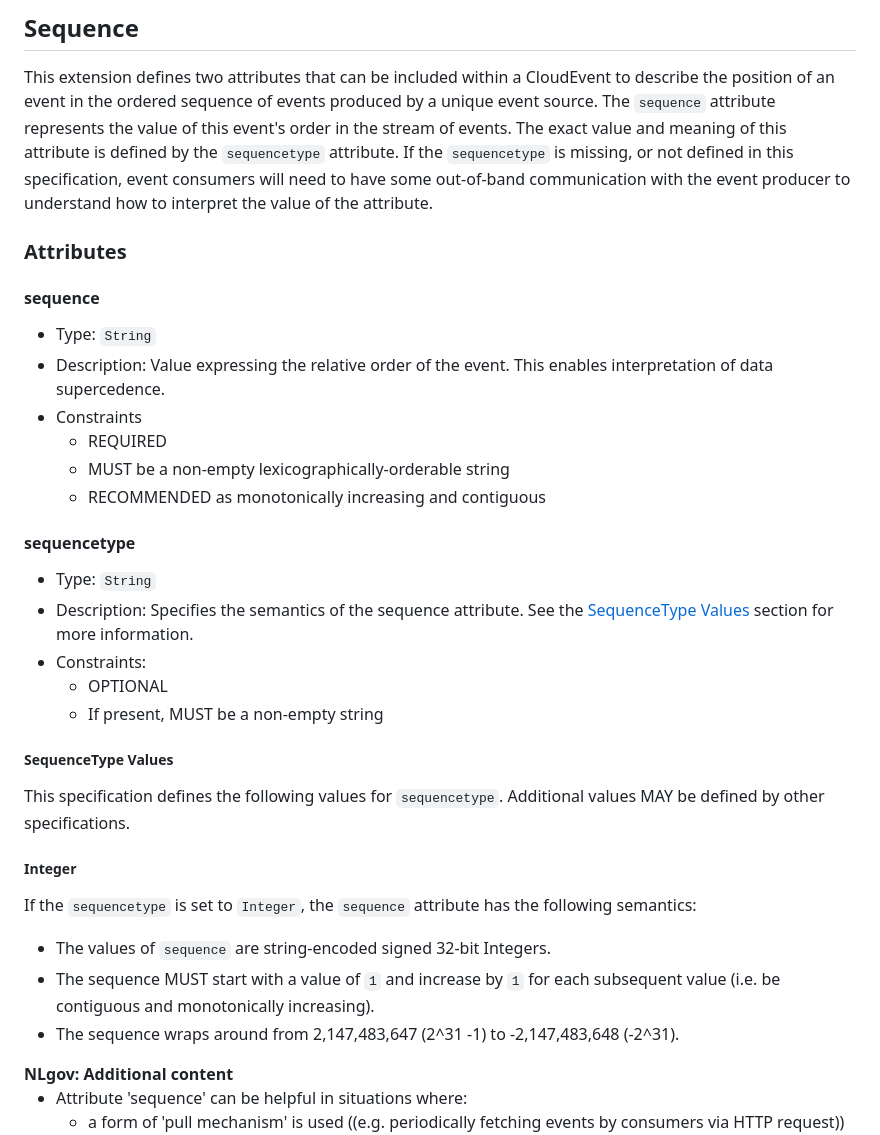
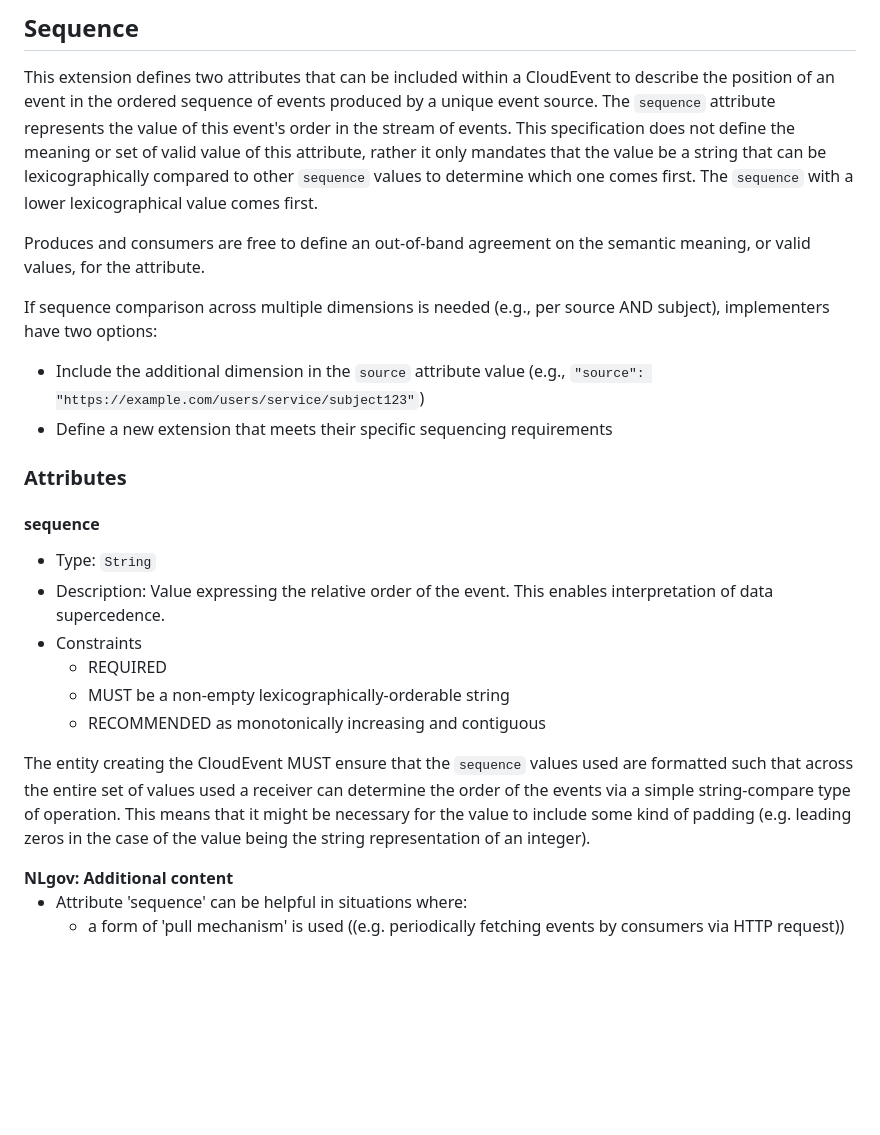
Before and after one commit to Logius-standaarden/NL-GOV-profile-for-CloudEvents, a Markdown page: sections/Context Attributes.md, the part around the change. GitHub-like rendering; blank space fills up the shorter version.

Commit message:
Cleanup sequence section by relying on lexicographical order

```diff
--- a/sections/Context Attributes.md
+++ b/sections/Context Attributes.md
@@ -513,8 +513,13 @@ both `data` and `dataref` (serialized as JSON):
 ## Sequence
 
 This extension defines two attributes that can be included within a CloudEvent to describe the position of an event in the ordered sequence of events produced by a unique event source.
-The `sequence` attribute represents the value of this event's order in the stream of events. The exact value and meaning of this attribute is defined by the `sequencetype` attribute. If the `sequencetype` is missing, or not defined in this specification, event consumers will need to have some out-of-band communication with the event producer to understand how to interpret the value
-of the attribute.
+The `sequence` attribute represents the value of this event's order in the stream of events. This specification does not define the meaning or set of valid value of this attribute, rather it only mandates that the value be a string that can be lexicographically compared to other `sequence` values to determine which one comes first. The `sequence` with a lower lexicographical value comes first.
+
+Produces and consumers are free to define an out-of-band agreement on the semantic meaning, or valid values, for the attribute.
+
+If sequence comparison across multiple dimensions is needed (e.g., per source AND subject), implementers have two options:
+  - Include the additional dimension in the `source` attribute value (e.g., `"source": "https://example.com/users/service/subject123"`)
+  - Define a new extension that meets their specific sequencing requirements
 
 ### Attributes
 
@@ -528,30 +533,7 @@ of the attribute.
   - MUST be a non-empty lexicographically-orderable string
   - RECOMMENDED as monotonically increasing and contiguous
 
-#### sequencetype
-
-- Type: `String`
-- Description: Specifies the semantics of the sequence attribute. See the
-  [SequenceType Values](#sequencetype-values) section for more information.
-- Constraints:
-  - OPTIONAL
-  - If present, MUST be a non-empty string
-
-##### SequenceType Values
-
-This specification defines the following values for `sequencetype`. Additional
-values MAY be defined by other specifications.
-
-##### Integer
-
-If the `sequencetype` is set to `Integer`, the `sequence` attribute has the
-following semantics:
-
-- The values of `sequence` are string-encoded signed 32-bit Integers.
-- The sequence MUST start with a value of `1` and increase by `1` for each
-  subsequent value (i.e. be contiguous and monotonically increasing).
-- The sequence wraps around from 2,147,483,647 (2^31 -1) to -2,147,483,648
-  (-2^31).
+The entity creating the CloudEvent MUST ensure that the `sequence` values used are formatted such that across the entire set of values used a receiver can determine the order of the events via a simple string-compare type of operation. This means that it might be necessary for the value to include some kind of padding (e.g. leading zeros in the case of the value being the string representation of an integer).
 
 <aside class=" addition">
 <b>NLgov: Additional content</b></br>
```
